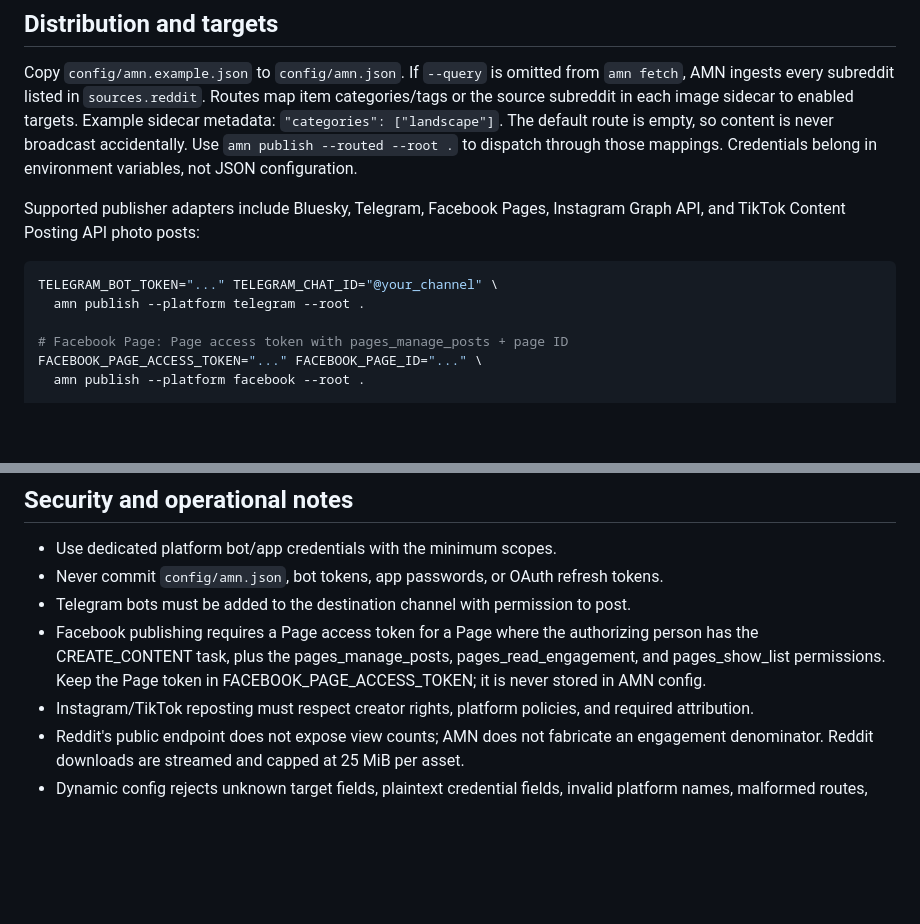
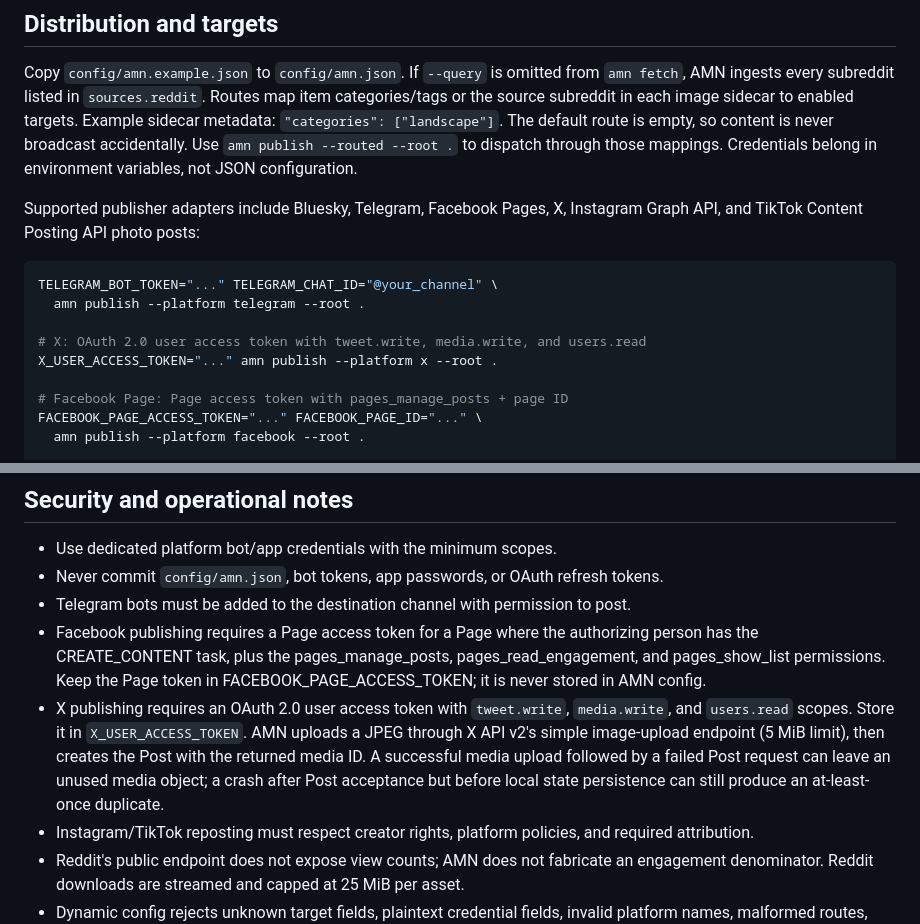
Before and after one commit to michaelkage/autonomous-media-network, a Markdown page: README.md, 2 parts joined by grey strips. GitHub-like rendering; blank space fills up the shorter version.

Commit message:
docs: document X API v2 photo publishing setup

````diff
--- a/README.md
+++ b/README.md
@@ -28,11 +28,14 @@ Production runs fail closed when `AMN_WATERMARK_TEXT` is missing. When an output
 
 Copy `config/amn.example.json` to `config/amn.json`. If `--query` is omitted from `amn fetch`, AMN ingests every subreddit listed in `sources.reddit`. Routes map item categories/tags or the source subreddit in each image sidecar to enabled targets. Example sidecar metadata: `"categories": ["landscape"]`. The default route is empty, so content is never broadcast accidentally. Use `amn publish --routed --root .` to dispatch through those mappings. Credentials belong in environment variables, not JSON configuration.
 
-Supported publisher adapters include Bluesky, Telegram, Facebook Pages, Instagram Graph API, and TikTok Content Posting API photo posts:
+Supported publisher adapters include Bluesky, Telegram, Facebook Pages, X, Instagram Graph API, and TikTok Content Posting API photo posts:
 
 ```bash
 TELEGRAM_BOT_TOKEN="..." TELEGRAM_CHAT_ID="@your_channel" \
   amn publish --platform telegram --root .
+
+# X: OAuth 2.0 user access token with tweet.write, media.write, and users.read
+X_USER_ACCESS_TOKEN="..." amn publish --platform x --root .
 
 # Facebook Page: Page access token with pages_manage_posts + page ID
 FACEBOOK_PAGE_ACCESS_TOKEN="..." FACEBOOK_PAGE_ID="..." \
@@ -121,6 +124,7 @@ Open `http://127.0.0.1:8765`. The optional FastAPI dashboard exposes workspace c
 - Never commit `config/amn.json`, bot tokens, app passwords, or OAuth refresh tokens.
 - Telegram bots must be added to the destination channel with permission to post.
 - Facebook publishing requires a Page access token for a Page where the authorizing person has the CREATE_CONTENT task, plus the pages_manage_posts, pages_read_engagement, and pages_show_list permissions. Keep the Page token in FACEBOOK_PAGE_ACCESS_TOKEN; it is never stored in AMN config.
+- X publishing requires an OAuth 2.0 user access token with `tweet.write`, `media.write`, and `users.read` scopes. Store it in `X_USER_ACCESS_TOKEN`. AMN uploads a JPEG through X API v2's simple image-upload endpoint (5 MiB limit), then creates the Post with the returned media ID. A successful media upload followed by a failed Post request can leave an unused media object; a crash after Post acceptance but before local state persistence can still produce an at-least-once duplicate.
 - Instagram/TikTok reposting must respect creator rights, platform policies, and required attribution.
 - Reddit's public endpoint does not expose view counts; AMN does not fabricate an engagement denominator. Reddit downloads are streamed and capped at 25 MiB per asset.
 - Dynamic config rejects unknown target fields, plaintext credential fields, invalid platform names, malformed routes, and non-integer threshold values.
````
